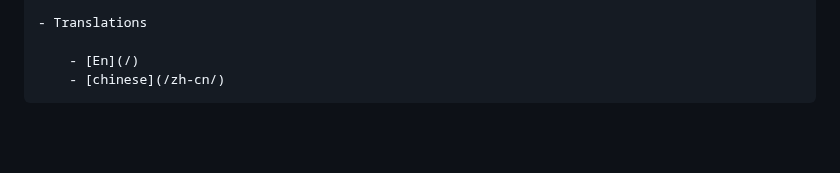
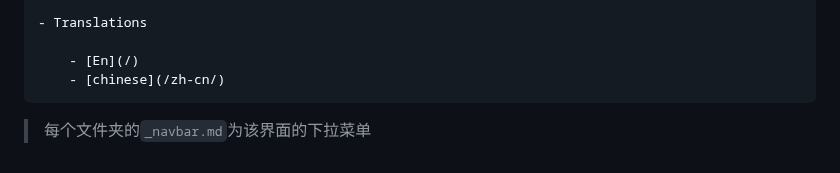
Before and after one commit to Dreamfall-glitch/study-materials, a Markdown page: 磨刀不误砍柴工/docsify使用指南.md, the part around the change. GitHub-like rendering; blank space fills up the shorter version.

Commit message:
vault backup: 2026-09-19 21:47:07

````diff
--- a/磨刀不误砍柴工/docsify使用指南.md
+++ b/磨刀不误砍柴工/docsify使用指南.md
@@ -313,3 +313,5 @@ window.$docsify = {
 	- [En](/)
 	- [chinese](/zh-cn/)
 ```
+
+> 每个文件夹的`_navbar.md`为该界面的下拉菜单
````
